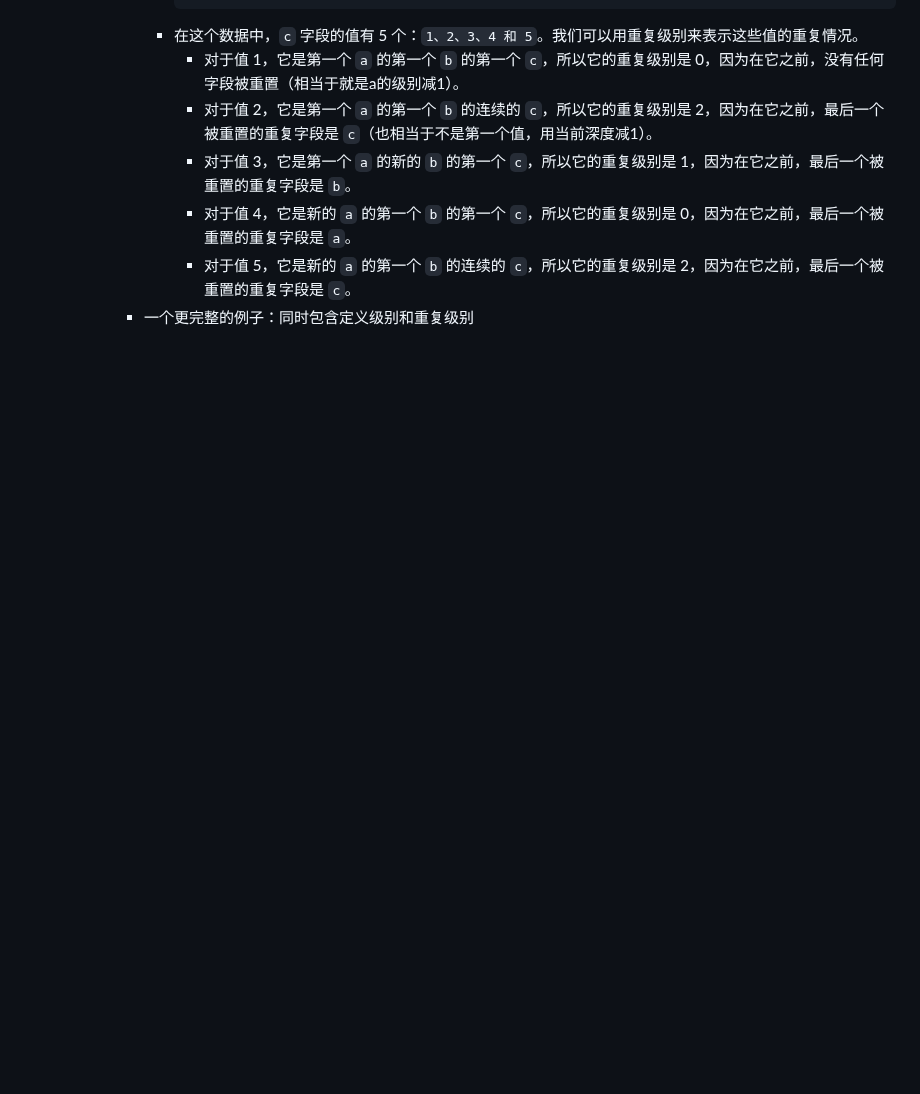
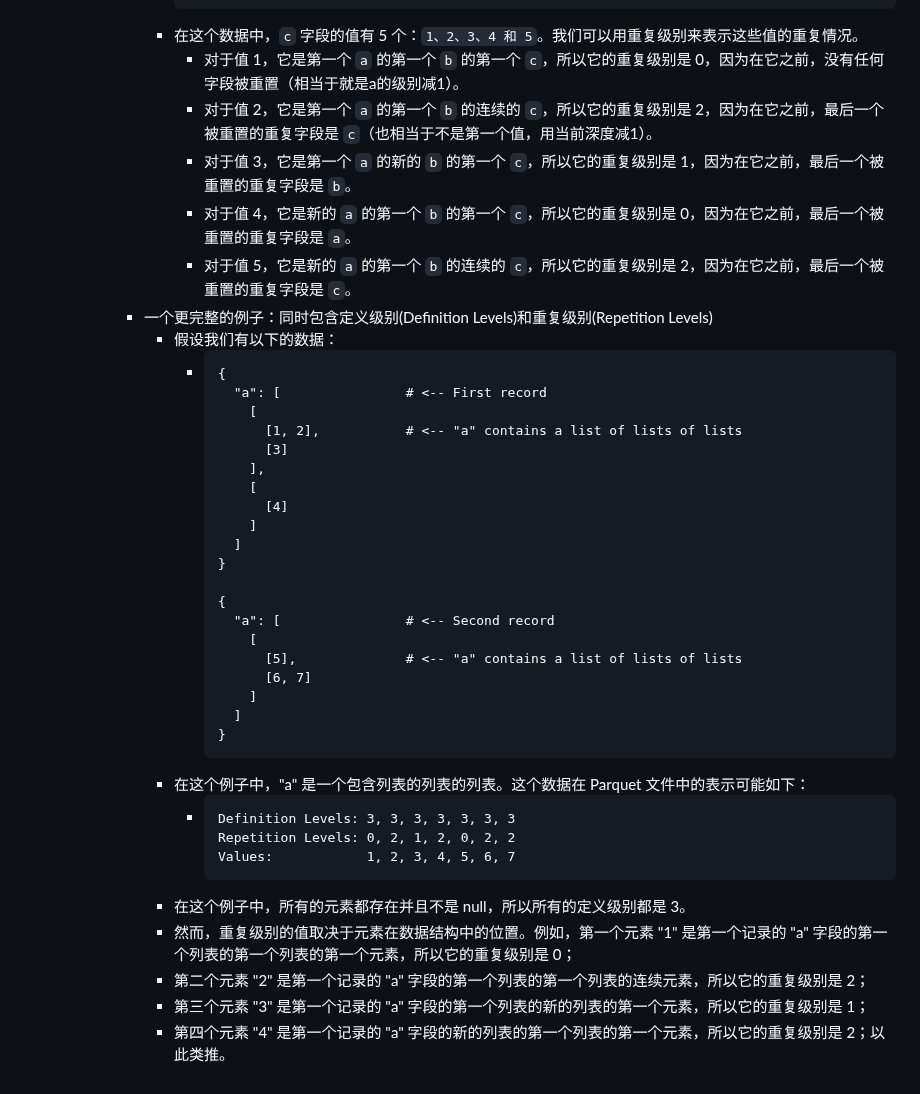
Before and after one commit to nange/nange, a Markdown page: journals/2023_07_29.md, the part around the change. Drawn GitHub-style; blank space fills up the shorter version.

Commit message:
Auto saved by Logseq

````diff
--- a/journals/2023_07_29.md
+++ b/journals/2023_07_29.md
@@ -193,4 +193,38 @@
 					- 对于值 3，它是第一个 `a` 的新的 `b` 的第一个 `c`，所以它的重复级别是 1，因为在它之前，最后一个被重置的重复字段是 `b`。
 					- 对于值 4，它是新的 `a` 的第一个 `b` 的第一个 `c`，所以它的重复级别是 0，因为在它之前，最后一个被重置的重复字段是 `a`。
 					- 对于值 5，它是新的 `a` 的第一个 `b` 的连续的 `c`，所以它的重复级别是 2，因为在它之前，最后一个被重置的重复字段是 `c`。
-			- 一个更完整的例子：同时包含定义级别和重复级别
+			- 一个更完整的例子：同时包含定义级别(Definition Levels)和重复级别(Repetition Levels)
+				- 假设我们有以下的数据：
+					- ```
+					  {
+					    "a": [                # <-- First record
+					      [
+					        [1, 2],           # <-- "a" contains a list of lists of lists
+					        [3]
+					      ],
+					      [
+					        [4]
+					      ]
+					    ]
+					  }
+
+					  {
+					    "a": [                # <-- Second record
+					      [
+					        [5],              # <-- "a" contains a list of lists of lists
+					        [6, 7]
+					      ]
+					    ]
+					  }
+					  ```
+				- 在这个例子中，"a" 是一个包含列表的列表的列表。这个数据在 Parquet 文件中的表示可能如下：
+					- ```
+					  Definition Levels: 3, 3, 3, 3, 3, 3, 3
+					  Repetition Levels: 0, 2, 1, 2, 0, 2, 2
+					  Values:            1, 2, 3, 4, 5, 6, 7
+					  ```
+				- 在这个例子中，所有的元素都存在并且不是 null，所以所有的定义级别都是 3。
+				- 然而，重复级别的值取决于元素在数据结构中的位置。例如，第一个元素 "1" 是第一个记录的 "a" 字段的第一个列表的第一个列表的第一个元素，所以它的重复级别是 0；
+				- 第二个元素 "2" 是第一个记录的 "a" 字段的第一个列表的第一个列表的连续元素，所以它的重复级别是 2；
+				- 第三个元素 "3" 是第一个记录的 "a" 字段的第一个列表的新的列表的第一个元素，所以它的重复级别是 1；
+				- 第四个元素 "4" 是第一个记录的 "a" 字段的新的列表的第一个列表的第一个元素，所以它的重复级别是 2；以此类推。
````
